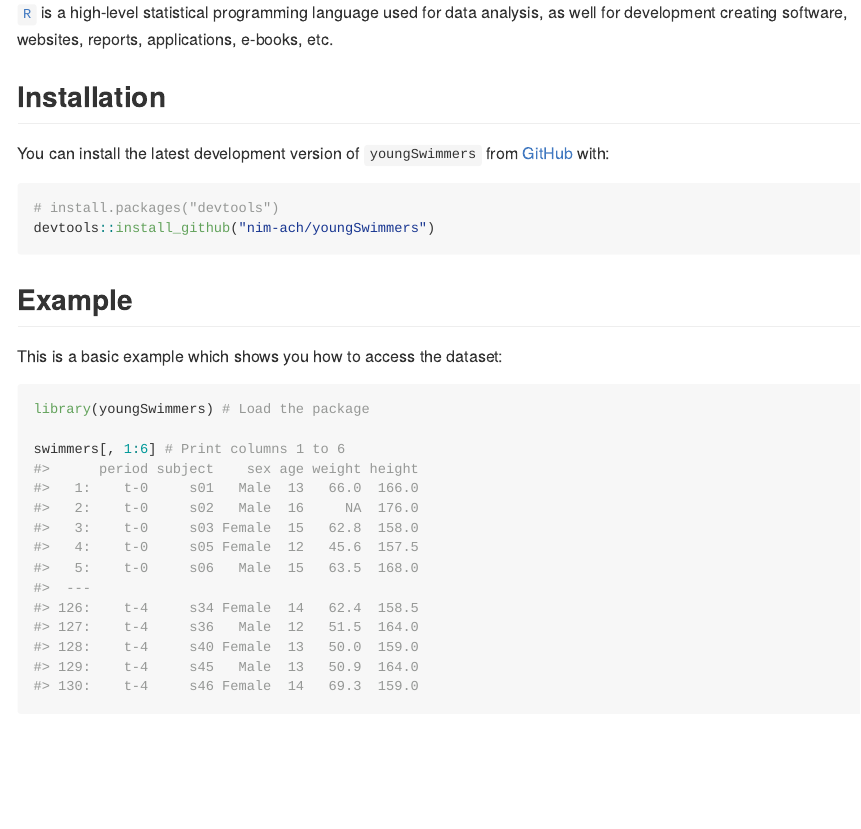
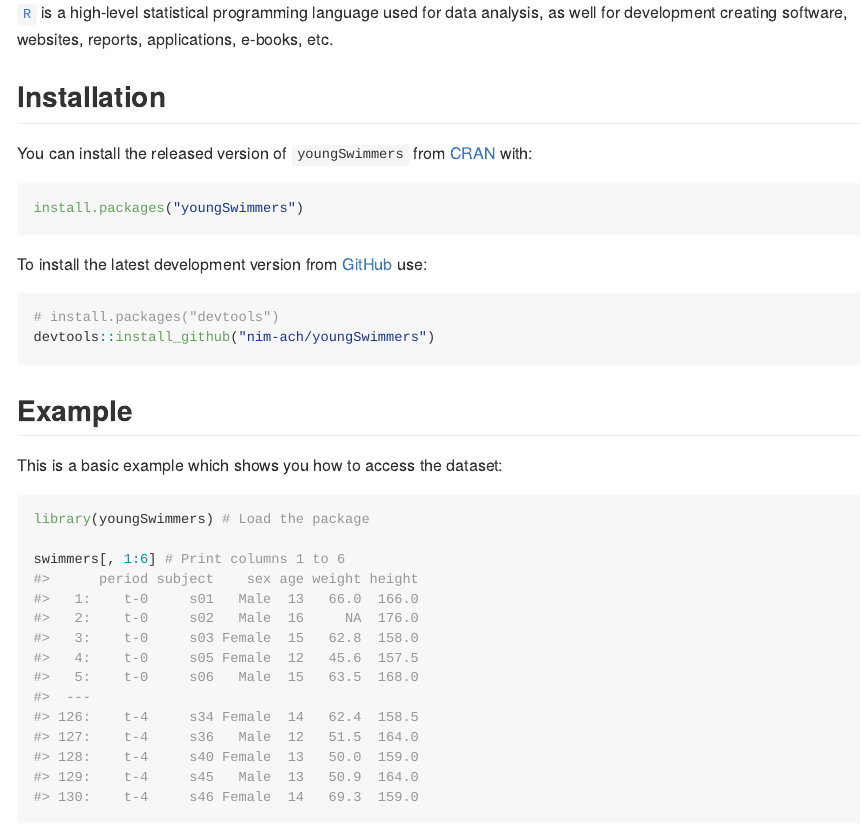
Before and after one commit to NIM-ACh/youngSwimmers, an R Markdown document (README.Rmd): the page in a window 1100 px wide, from 250 px down. The pictures show the output file README.md that the author committed with the source, drawn offline in the style of GitHub; long lines of code are wrapped; badge pictures from the web are left out.

Commit message:
update
- README.rmd
- DESCRIPTION to devel version

````diff
--- a/README.Rmd
+++ b/README.Rmd
@@ -30,7 +30,13 @@
 
 ## Installation
 
-You can install the latest development version of `youngSwimmers` from [GitHub](https://github.com/) with:
+You can install the released version of `youngSwimmers` from [CRAN](https://CRAN.R-project.org/package=youngSwimmers) with:
+
+```r
+install.packages("youngSwimmers")
+```
+
+To install the latest development version from [GitHub](https://github.com/) use:
 
 ``` r
 # install.packages("devtools")
````
Also changed, not shown: README.md, docs/pkgdown.yml, docs/search.json, 5 other files.
